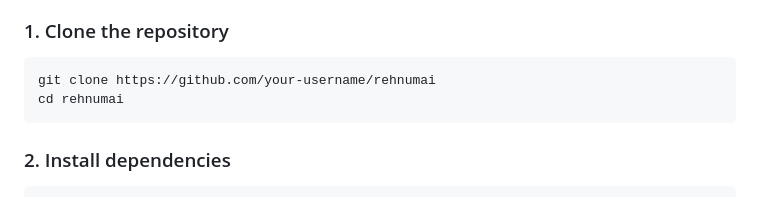
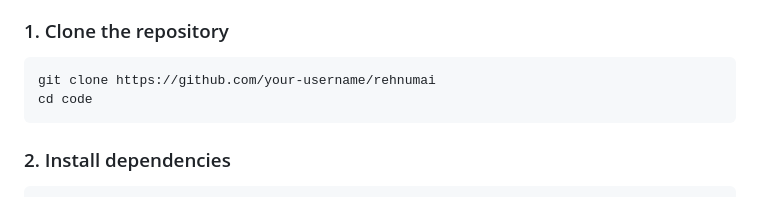
Before and after one commit to ARSAMUZAIR22/rehnumai, a Markdown page: README.md, the part around the change. Rendered like a GitHub page.

Commit message:
Update README to change directory name from rehnumai to code

````diff
--- a/README.md
+++ b/README.md
@@ -142,7 +142,7 @@ code/
 ### 1. Clone the repository
 ```bash
 git clone https://github.com/your-username/rehnumai
-cd rehnumai
+cd code
 ```
 
 ### 2. Install dependencies
````
